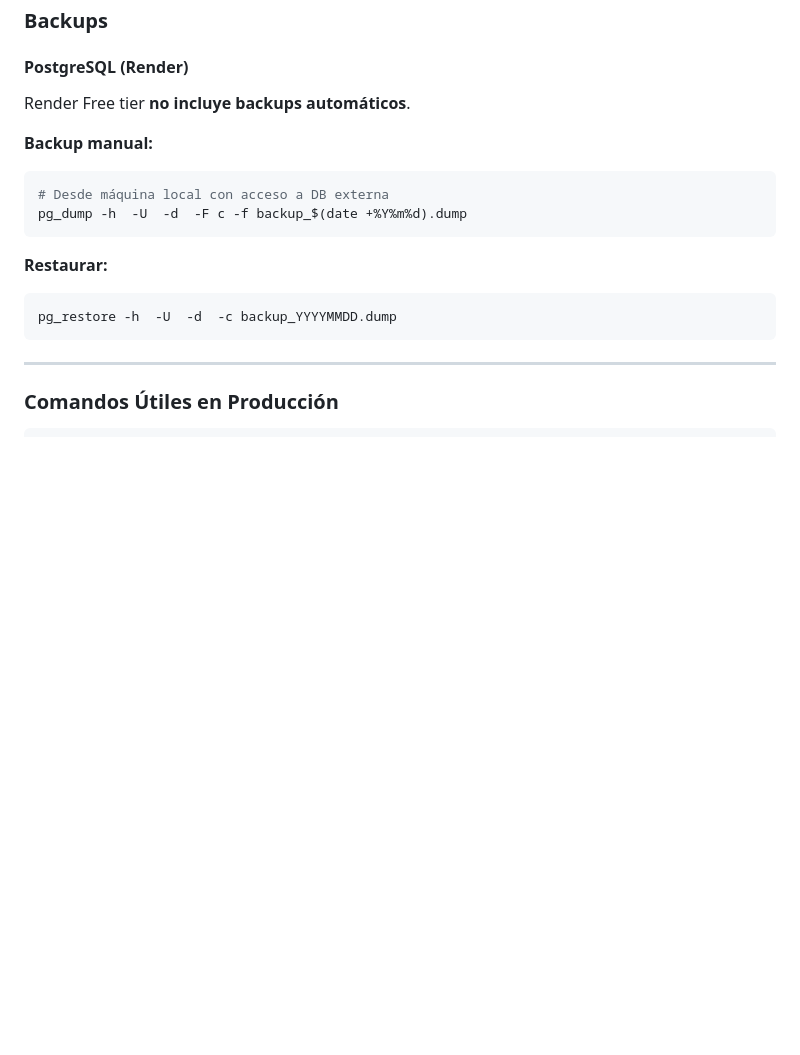
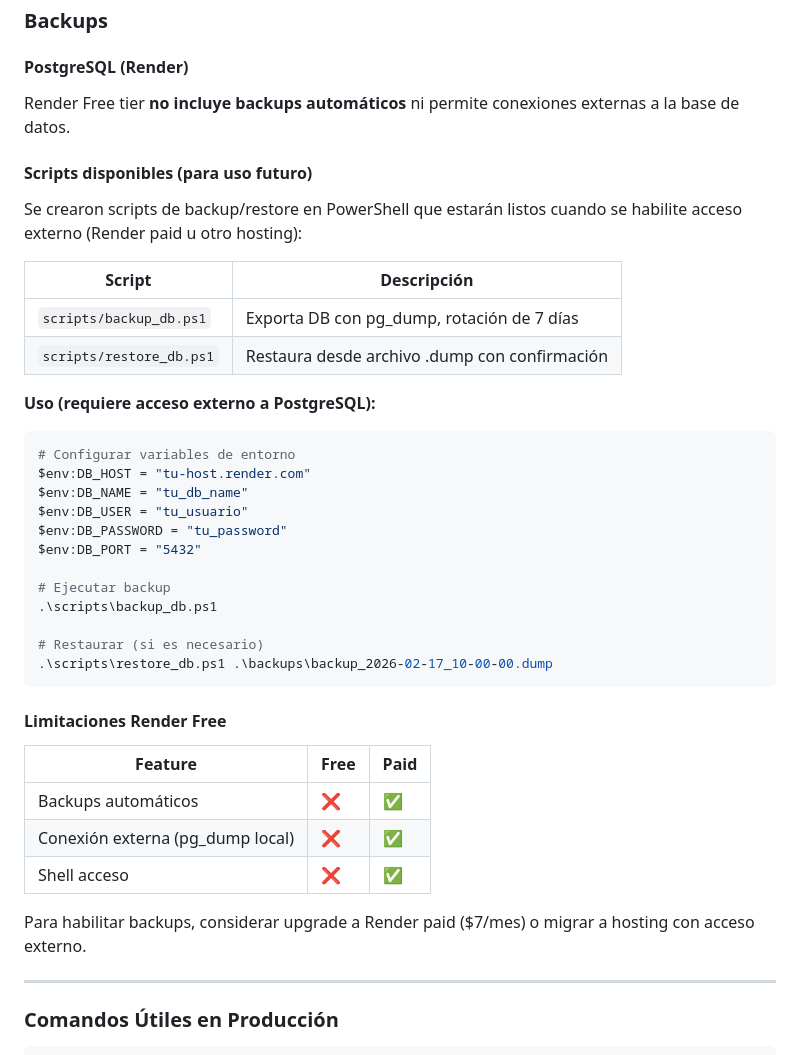
Before and after one commit to Nicokac/control_gastos, a Markdown page: README.md, the part around the change. Drawn GitHub-style; blank space fills up the shorter version.

Commit message:
docs(readme): actualizar sección de backups con scripts Powershell Documentar scripts backup_db.ps1 y restore_db.ps1 Aclarar limitaciones de Render Free Agregar tabla comparativa Free vs Paid

````diff
--- a/README.md
+++ b/README.md
@@ -517,18 +517,42 @@ python manage.py migrate
 
 #### PostgreSQL (Render)
 
-Render Free tier **no incluye backups automáticos**.
+Render Free tier **no incluye backups automáticos** ni permite conexiones externas a la base de datos.
 
-**Backup manual:**
-```bash
-# Desde máquina local con acceso a DB externa
-pg_dump -h  -U  -d  -F c -f backup_$(date +%Y%m%d).dump
+#### Scripts disponibles (para uso futuro)
+
+Se crearon scripts de backup/restore en PowerShell que estarán listos cuando se habilite acceso externo (Render paid u otro hosting):
+
+| Script | Descripción |
+|--------|-------------|
+| `scripts/backup_db.ps1` | Exporta DB con pg_dump, rotación de 7 días |
+| `scripts/restore_db.ps1` | Restaura desde archivo .dump con confirmación |
+
+**Uso (requiere acceso externo a PostgreSQL):**
+```powershell
+# Configurar variables de entorno
+$env:DB_HOST = "tu-host.render.com"
+$env:DB_NAME = "tu_db_name"
+$env:DB_USER = "tu_usuario"
+$env:DB_PASSWORD = "tu_password"
+$env:DB_PORT = "5432"
+
+# Ejecutar backup
+.\scripts\backup_db.ps1
+
+# Restaurar (si es necesario)
+.\scripts\restore_db.ps1 .\backups\backup_2026-02-17_10-00-00.dump
 ```
 
-**Restaurar:**
-```bash
-pg_restore -h  -U  -d  -c backup_YYYYMMDD.dump
-```
+#### Limitaciones Render Free
+
+| Feature | Free | Paid |
+|---------|------|------|
+| Backups automáticos | ❌ | ✅ |
+| Conexión externa (pg_dump local) | ❌ | ✅ |
+| Shell acceso | ❌ | ✅ |
+
+Para habilitar backups, considerar upgrade a Render paid ($7/mes) o migrar a hosting con acceso externo.
 
 ---
 
````
